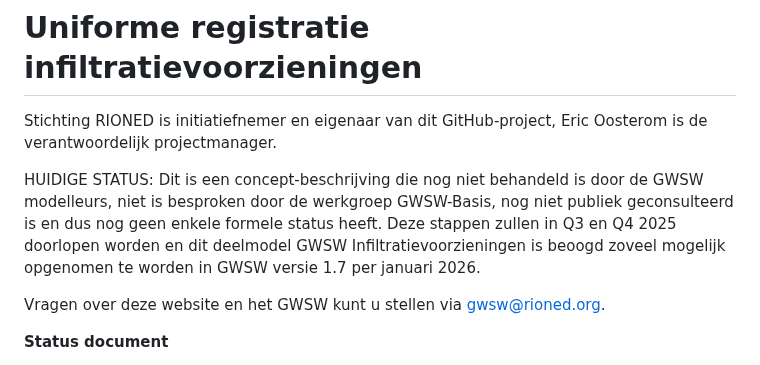
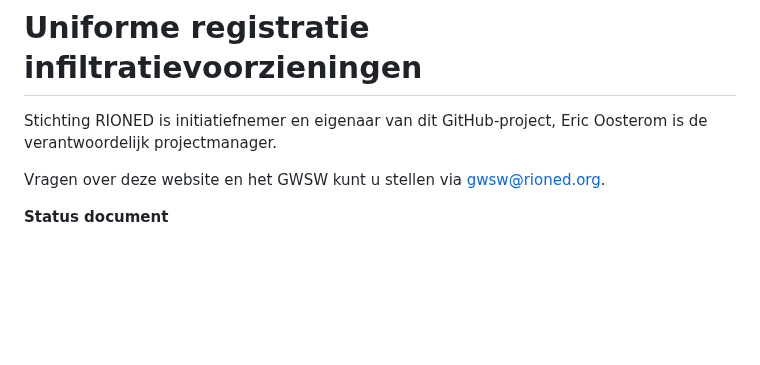
Before and after one commit to StichtingRIONED/Infiltratievoorzieningen, a Markdown page: main.md, the part around the change. Rendered like a GitHub page; blank space fills up the shorter version.

Commit message:
verwijder dubbelle status

```diff
--- a/main.md
+++ b/main.md
@@ -6,8 +6,6 @@
 </style>
 
 Stichting RIONED is initiatiefnemer en eigenaar van dit GitHub-project, Eric Oosterom is de verantwoordelijk projectmanager.
-
-HUIDIGE STATUS: Dit is een concept-beschrijving die nog niet behandeld is door de GWSW modelleurs, niet is besproken door de werkgroep GWSW-Basis, nog niet  publiek geconsulteerd is en dus nog geen enkele formele status heeft. Deze stappen zullen in Q3 en Q4 2025 doorlopen worden en dit deelmodel GWSW Infiltratievoorzieningen is beoogd zoveel mogelijk opgenomen te worden in GWSW versie 1.7 per januari 2026.
 
 Vragen over deze website en het GWSW kunt u stellen via gwsw@rioned.org.
 
```
